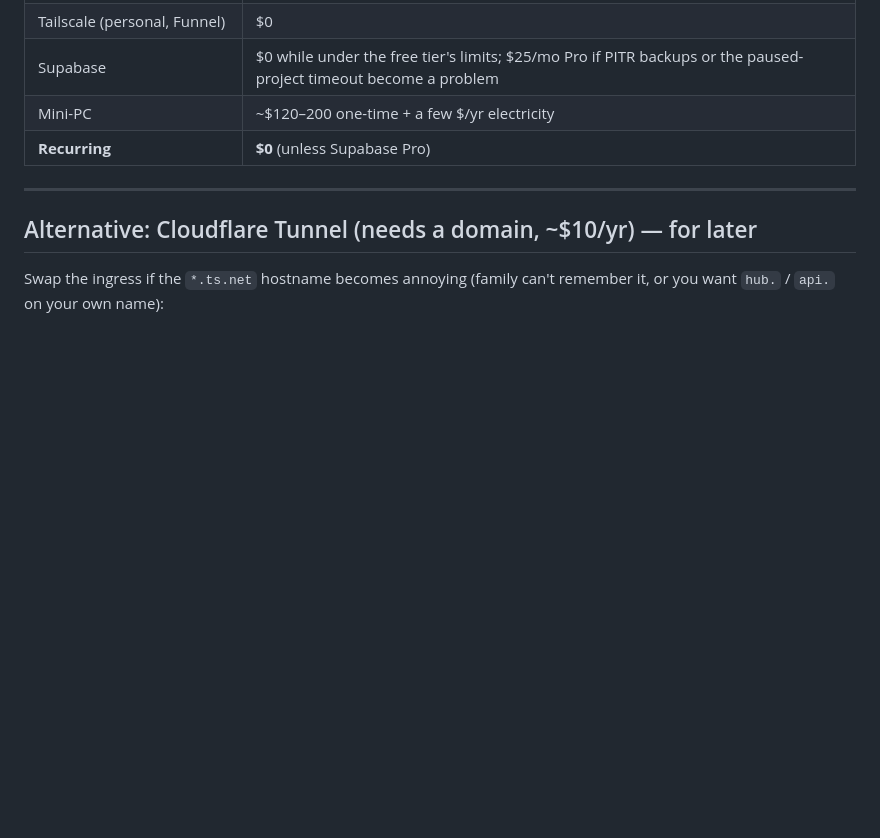
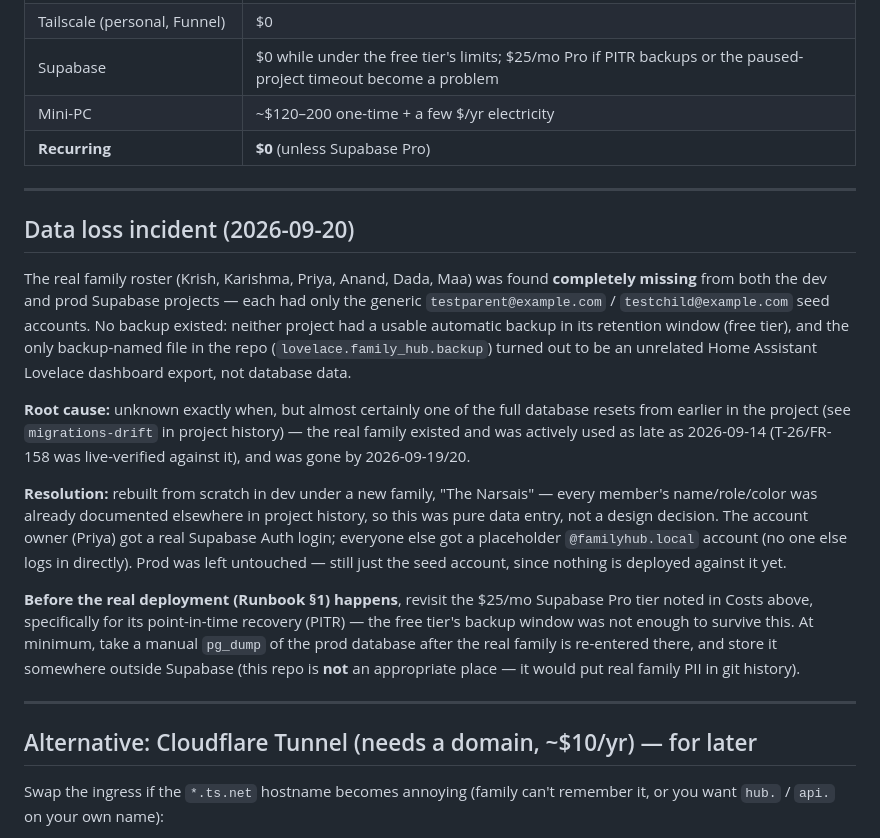
Before and after one commit to thenarsais/Family-Hub, a Markdown page: docs/DEPLOYMENT.md, the part around the change. Rendered like a GitHub page; blank space fills up the shorter version.

Commit message:
docs(deploy): record the 2026-09-20 real-family data-loss incident (#166)
The real family roster was found missing from both dev and prod (only
generic seed accounts remained), with no usable backup anywhere -- free-
tier Supabase's backup window had lapsed, and the repo's only backup-
named file turned out to be an unrelated old Home Assistant export.

Rebuilt in dev as a fresh family ("The Narsais") from documented names/
roles/colors. Records the incident + root cause + a concrete
recommendation (Supabase Pro's PITR, or a manual pg_dump kept outside
the repo) to revisit before the real deployment happens.

Co-authored-by: Claude Sonnet 5 <noreply@anthropic.com>

```diff
--- a/docs/DEPLOYMENT.md
+++ b/docs/DEPLOYMENT.md
@@ -221,6 +221,36 @@ model for it is **T-14**, a separate task that depends on this deploy existing.
 
 ---
 
+## Data loss incident (2026-09-20)
+
+The real family roster (Krish, Karishma, Priya, Anand, Dada, Maa) was found **completely
+missing** from both the dev and prod Supabase projects — each had only the generic
+`testparent@example.com` / `testchild@example.com` seed accounts. No backup existed:
+neither project had a usable automatic backup in its retention window (free tier), and
+the only backup-named file in the repo (`lovelace.family_hub.backup`) turned out to be
+an unrelated Home Assistant Lovelace dashboard export, not database data.
+
+**Root cause:** unknown exactly when, but almost certainly one of the full database
+resets from earlier in the project (see `migrations-drift` in project history) — the
+real family existed and was actively used as late as 2026-09-14 (T-26/FR-158 was
+live-verified against it), and was gone by 2026-09-19/20.
+
+**Resolution:** rebuilt from scratch in dev under a new family, "The Narsais" — every
+member's name/role/color was already documented elsewhere in project history, so this
+was pure data entry, not a design decision. The account owner (Priya) got a real
+Supabase Auth login; everyone else got a placeholder `@familyhub.local` account (no one
+else logs in directly). Prod was left untouched — still just the seed account, since
+nothing is deployed against it yet.
+
+**Before the real deployment (Runbook §1) happens**, revisit the $25/mo Supabase Pro
+tier noted in Costs above, specifically for its point-in-time recovery (PITR) — the
+free tier's backup window was not enough to survive this. At minimum, take a manual
+`pg_dump` of the prod database after the real family is re-entered there, and store it
+somewhere outside Supabase (this repo is **not** an appropriate place — it would put
+real family PII in git history).
+
+---
+
 ## Alternative: Cloudflare Tunnel (needs a domain, ~$10/yr) — for later
 
 Swap the ingress if the `*.ts.net` hostname becomes annoying (family can't
```
